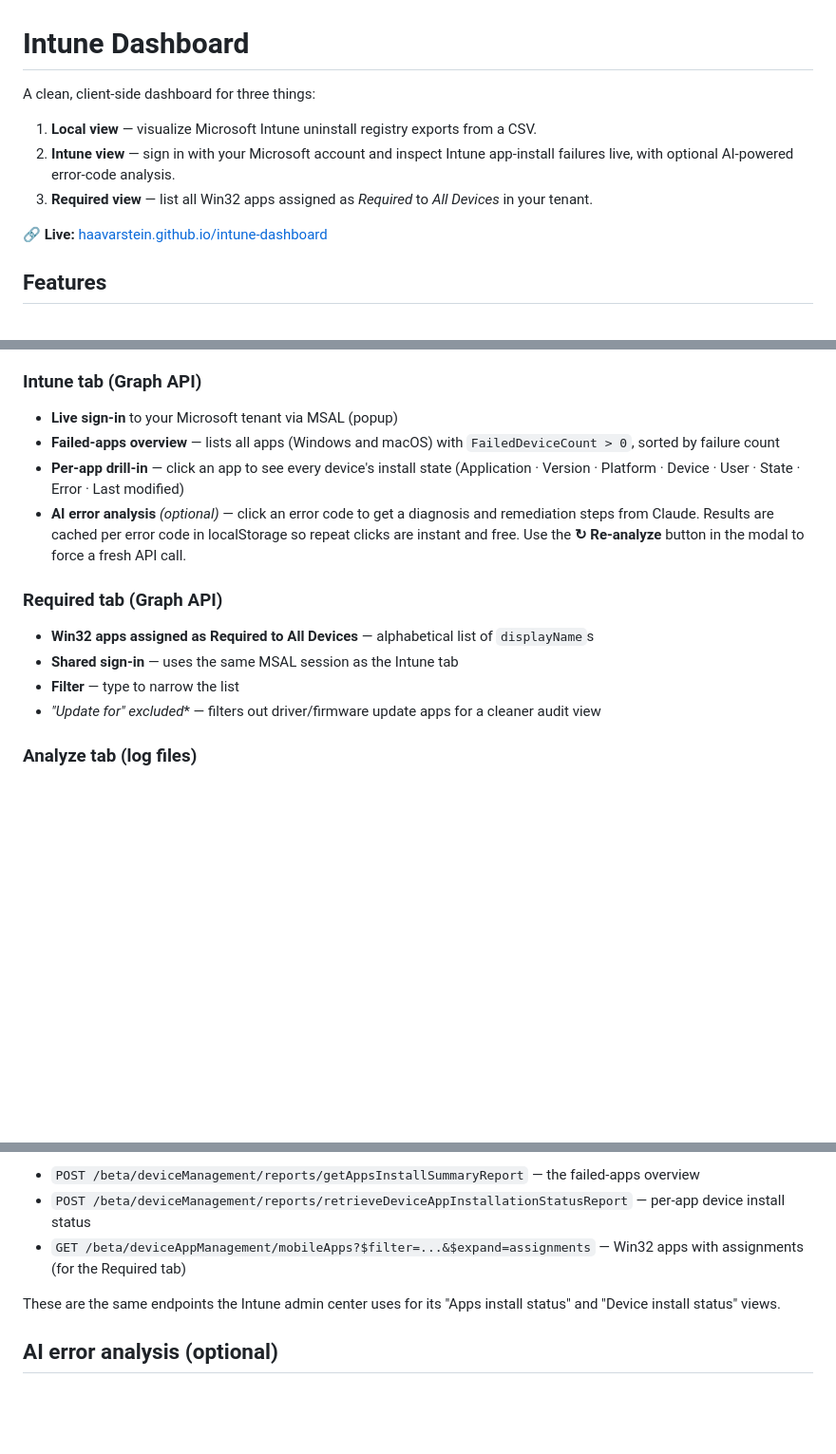
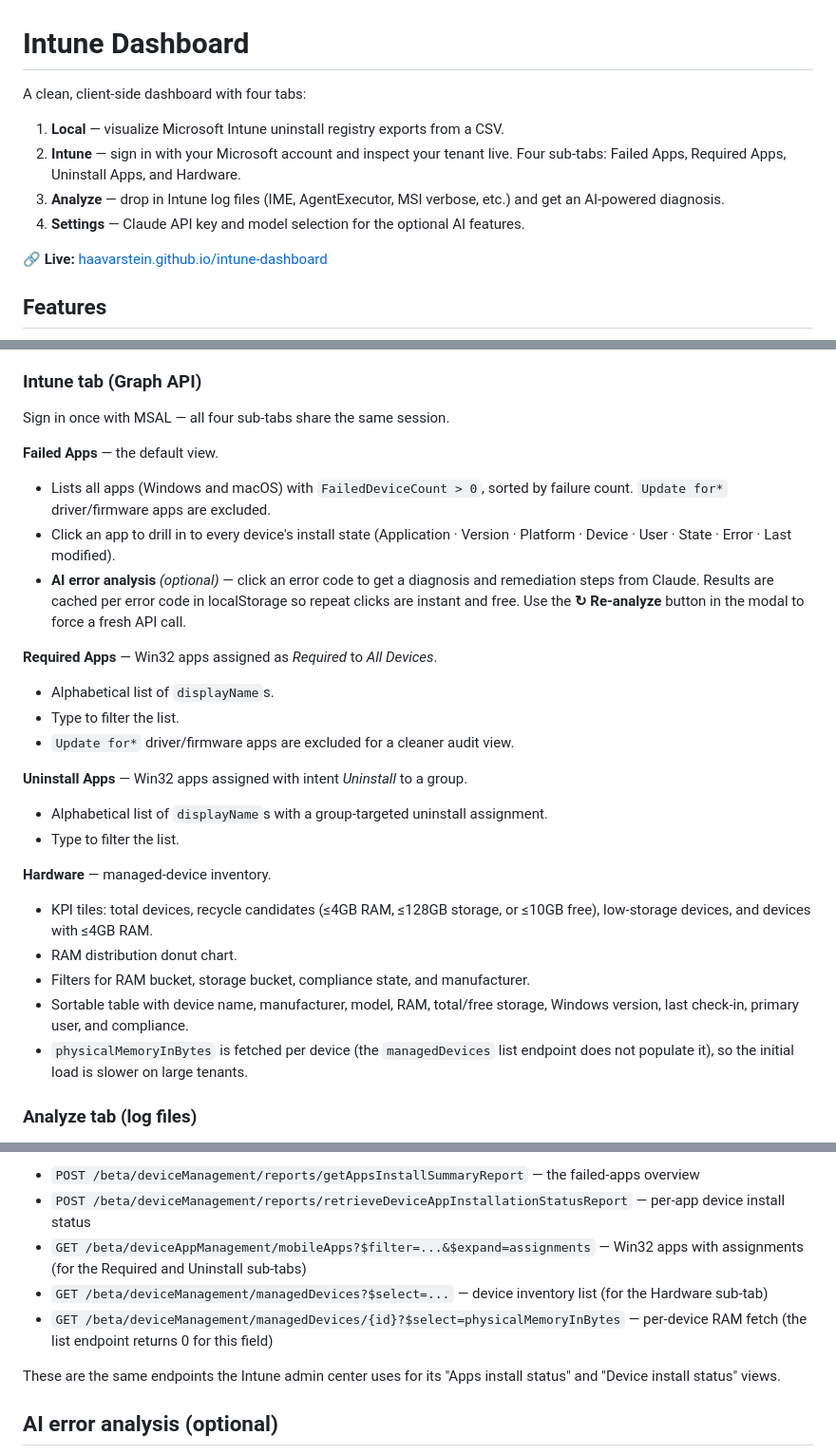
Before and after one commit to haavarstein/intune-dashboard, a Markdown page: README.md, 3 parts joined by grey strips. Shown at 95% size. Drawn GitHub-style; blank space fills up the shorter version.

```diff
--- a/README.md
+++ b/README.md
@@ -1,10 +1,11 @@
 # Intune Dashboard
 
-A clean, client-side dashboard for three things:
+A clean, client-side dashboard with four tabs:
 
-1. **Local view** — visualize Microsoft Intune uninstall registry exports from a CSV.
-2. **Intune view** — sign in with your Microsoft account and inspect Intune app-install failures live, with optional AI-powered error-code analysis.
-3. **Required view** — list all Win32 apps assigned as *Required* to *All Devices* in your tenant.
+1. **Local** — visualize Microsoft Intune uninstall registry exports from a CSV.
+2. **Intune** — sign in with your Microsoft account and inspect your tenant live. Four sub-tabs: Failed Apps, Required Apps, Uninstall Apps, and Hardware.
+3. **Analyze** — drop in Intune log files (IME, AgentExecutor, MSI verbose, etc.) and get an AI-powered diagnosis.
+4. **Settings** — Claude API key and model selection for the optional AI features.
 
 🔗 **Live:** [haavarstein.github.io/intune-dashboard](https://haavarstein.github.io/intune-dashboard/)
 
@@ -19,16 +20,29 @@ A clean, client-side dashboard for three things:
 - **Search & sort** — filter by name or publisher, sort any column
 
 ### Intune tab (Graph API)
-- **Live sign-in** to your Microsoft tenant via MSAL (popup)
-- **Failed-apps overview** — lists all apps (Windows and macOS) with `FailedDeviceCount > 0`, sorted by failure count
-- **Per-app drill-in** — click an app to see every device's install state (Application · Version · Platform · Device · User · State · Error · Last modified)
+
+Sign in once with MSAL — all four sub-tabs share the same session.
+
+**Failed Apps** — the default view.
+- Lists all apps (Windows and macOS) with `FailedDeviceCount > 0`, sorted by failure count. `Update for*` driver/firmware apps are excluded.
+- Click an app to drill in to every device's install state (Application · Version · Platform · Device · User · State · Error · Last modified).
 - **AI error analysis** *(optional)* — click an error code to get a diagnosis and remediation steps from Claude. Results are cached per error code in localStorage so repeat clicks are instant and free. Use the **↻ Re-analyze** button in the modal to force a fresh API call.
 
-### Required tab (Graph API)
-- **Win32 apps assigned as Required to All Devices** — alphabetical list of `displayName`s
-- **Shared sign-in** — uses the same MSAL session as the Intune tab
-- **Filter** — type to narrow the list
-- **"Update for*" excluded** — filters out driver/firmware update apps for a cleaner audit view
+**Required Apps** — Win32 apps assigned as *Required* to *All Devices*.
+- Alphabetical list of `displayName`s.
+- Type to filter the list.
+- `Update for*` driver/firmware apps are excluded for a cleaner audit view.
+
+**Uninstall Apps** — Win32 apps assigned with intent *Uninstall* to a group.
+- Alphabetical list of `displayName`s with a group-targeted uninstall assignment.
+- Type to filter the list.
+
+**Hardware** — managed-device inventory.
+- KPI tiles: total devices, recycle candidates (≤4GB RAM, ≤128GB storage, or ≤10GB free), low-storage devices, and devices with ≤4GB RAM.
+- RAM distribution donut chart.
+- Filters for RAM bucket, storage bucket, compliance state, and manufacturer.
+- Sortable table with device name, manufacturer, model, RAM, total/free storage, Windows version, last check-in, primary user, and compliance.
+- `physicalMemoryInBytes` is fetched per device (the `managedDevices` list endpoint does not populate it), so the initial load is slower on large tenants.
 
 ### Analyze tab (log files)
 - **Drop-zone upload** for one or more Intune log files (IME, AgentExecutor, MSI verbose, etc.)
@@ -74,7 +88,9 @@ When you click **Sign in with Microsoft**, the dashboard uses MSAL.js to open a
 
 - `POST /beta/deviceManagement/reports/getAppsInstallSummaryReport` — the failed-apps overview
 - `POST /beta/deviceManagement/reports/retrieveDeviceAppInstallationStatusReport` — per-app device install status
-- `GET /beta/deviceAppManagement/mobileApps?$filter=...&$expand=assignments` — Win32 apps with assignments (for the Required tab)
+- `GET /beta/deviceAppManagement/mobileApps?$filter=...&$expand=assignments` — Win32 apps with assignments (for the Required and Uninstall sub-tabs)
+- `GET /beta/deviceManagement/managedDevices?$select=...` — device inventory list (for the Hardware sub-tab)
+- `GET /beta/deviceManagement/managedDevices/{id}?$select=physicalMemoryInBytes` — per-device RAM fetch (the list endpoint returns 0 for this field)
 
 These are the same endpoints the Intune admin center uses for its "Apps install status" and "Device install status" views.
 
```
